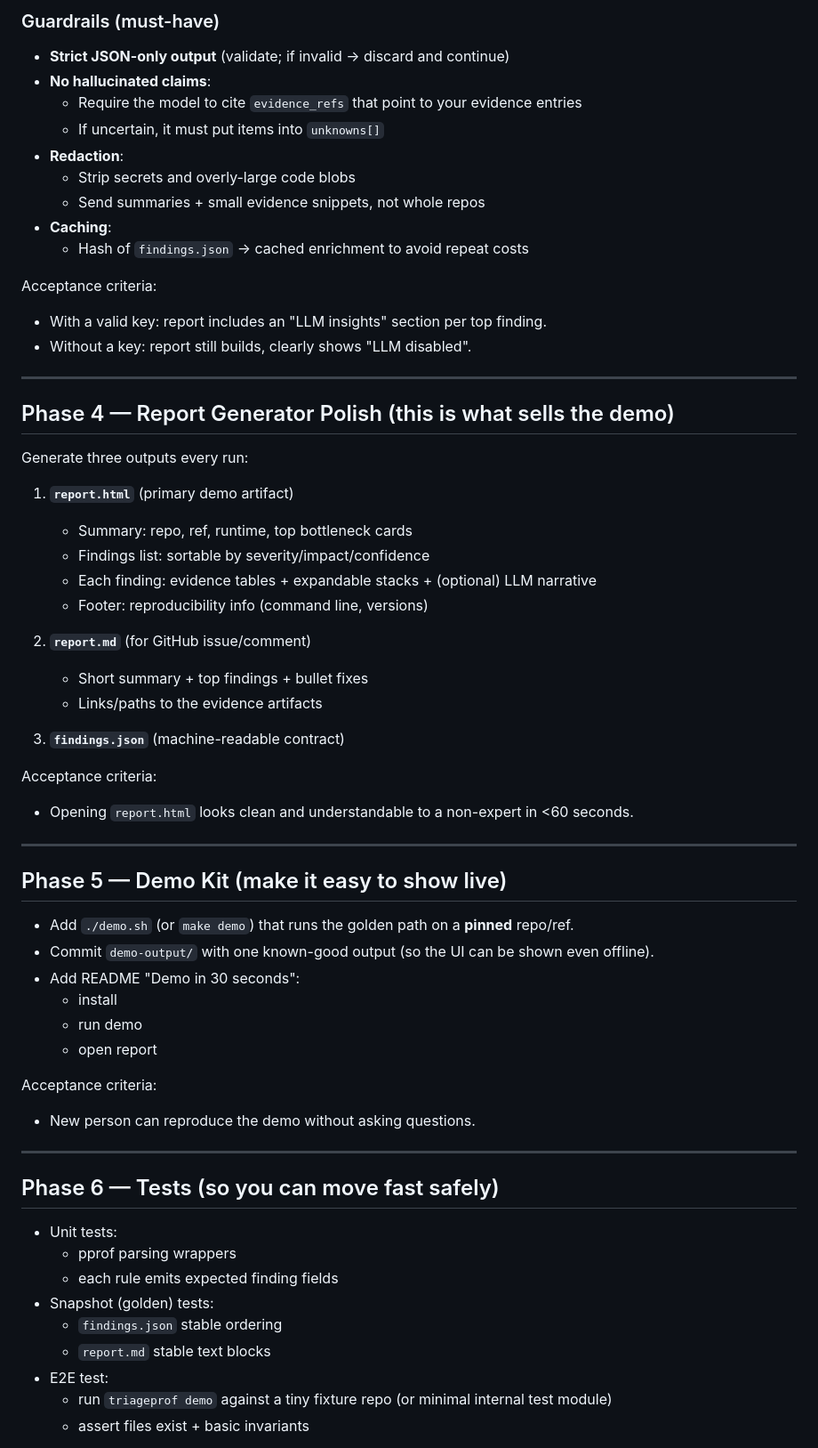
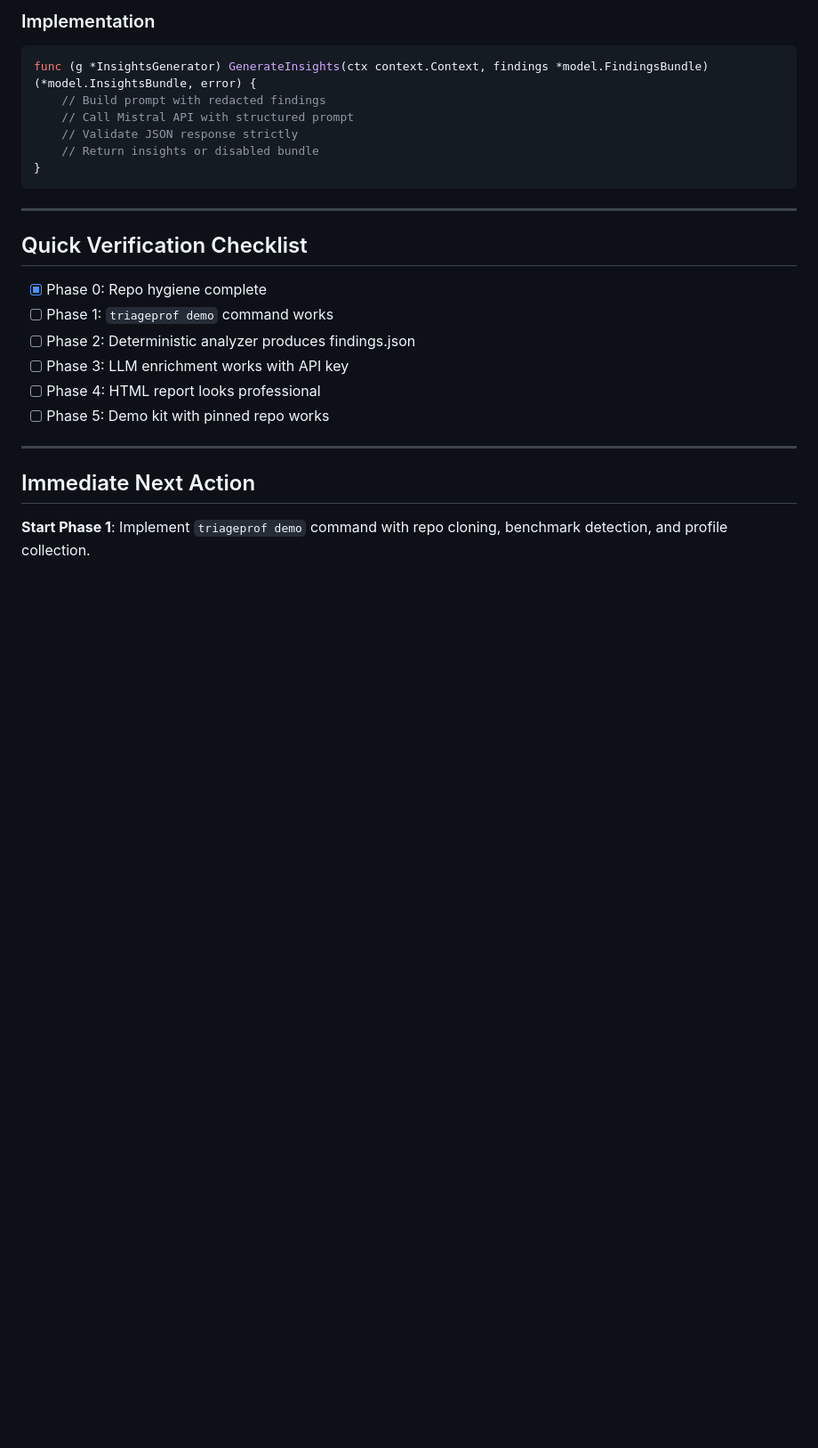
Before and after one commit to lsanarchist/Mistral-Hackathon, a Markdown page: suggested_next_steps.md, the part around one of its changes. Shown at 89% size. GitHub-like rendering; blank space fills up the shorter version.

````diff
--- a/suggested_next_steps.md
+++ b/suggested_next_steps.md
@@ -98,65 +101,28 @@ Add an enrichment stage that takes **only the deterministic findings** and retur
 
-### Guardrails (must-have)
-- **Strict JSON-only output** (validate; if invalid → discard and continue)
-- **No hallucinated claims**:
-  - Require the model to cite `evidence_refs` that point to your evidence entries
-  - If uncertain, it must put items into `unknowns[]`
-- **Redaction**:
-  - Strip secrets and overly-large code blobs
-  - Send summaries + small evidence snippets, not whole repos
-- **Caching**:
-  - Hash of `findings.json` → cached enrichment to avoid repeat costs
-
-Acceptance criteria:
-- With a valid key: report includes an "LLM insights" section per top finding.
-- Without a key: report still builds, clearly shows "LLM disabled".
+### Implementation
+```go
+func (g *InsightsGenerator) GenerateInsights(ctx context.Context, findings *model.FindingsBundle) (*model.InsightsBundle, error) {
+    // Build prompt with redacted findings
+    // Call Mistral API with structured prompt
+    // Validate JSON response strictly
+    // Return insights or disabled bundle
+}
+```
 
 ---
 
-## Phase 4 — Report Generator Polish (this is what sells the demo)
+## Quick Verification Checklist
 
-Generate three outputs every run:
-
-1) **`report.html`** (primary demo artifact)
-   - Summary: repo, ref, runtime, top bottleneck cards
-   - Findings list: sortable by severity/impact/confidence
-   - Each finding: evidence tables + expandable stacks + (optional) LLM narrative
-   - Footer: reproducibility info (command line, versions)
-
-2) **`report.md`** (for GitHub issue/comment)
-   - Short summary + top findings + bullet fixes
-   - Links/paths to the evidence artifacts
-
-3) **`findings.json`** (machine-readable contract)
-
-Acceptance criteria:
-- Opening `report.html` looks clean and understandable to a non-expert in <60 seconds.
+- [x] Phase 0: Repo hygiene complete
+- [ ] Phase 1: `triageprof demo` command works
+- [ ] Phase 2: Deterministic analyzer produces findings.json
+- [ ] Phase 3: LLM enrichment works with API key
+- [ ] Phase 4: HTML report looks professional
+- [ ] Phase 5: Demo kit with pinned repo works
 
 ---
 
-## Phase 5 — Demo Kit (make it easy to show live)
+## Immediate Next Action
 
-- Add `./demo.sh` (or `make demo`) that runs the golden path on a **pinned** repo/ref.
-- Commit `demo-output/` with one known-good output (so the UI can be shown even offline).
-- Add README "Demo in 30 seconds":
-  - install
-  - run demo
-  - open report
+**Start Phase 1**: Implement `triageprof demo` command with repo cloning, benchmark detection, and profile collection.
 
-Acceptance criteria:
-- New person can reproduce the demo without asking questions.
-
----
-
-## Phase 6 — Tests (so you can move fast safely)
-
-- Unit tests:
-  - pprof parsing wrappers
-  - each rule emits expected finding fields
-- Snapshot (golden) tests:
-  - `findings.json` stable ordering
-  - `report.md` stable text blocks
-- E2E test:
-  - run `triageprof demo` against a tiny fixture repo (or minimal internal test module)
-  - assert files exist + basic invariants
-
````
Also changed, not shown: other parts of suggested_next_steps.md (+48 -63 lines).
